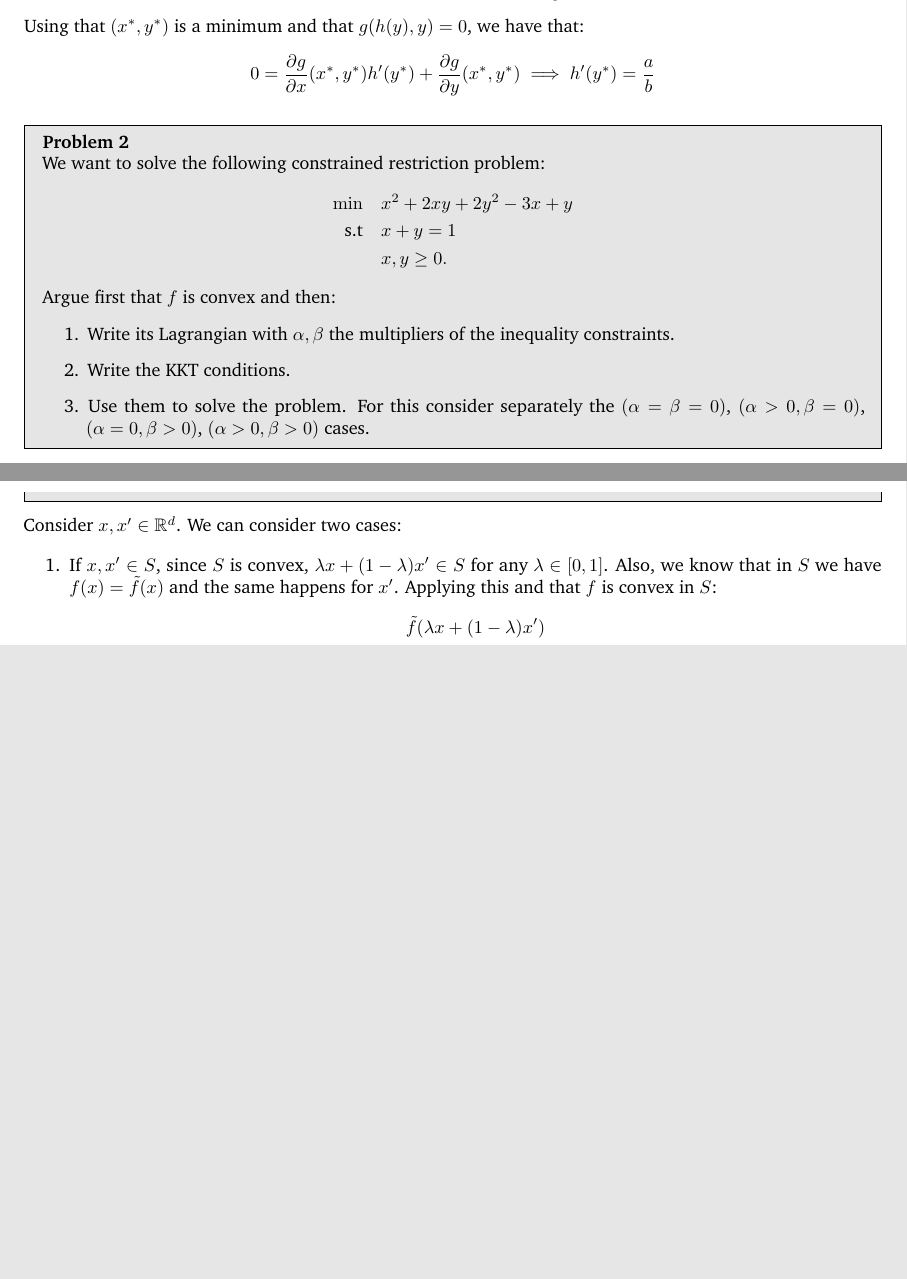
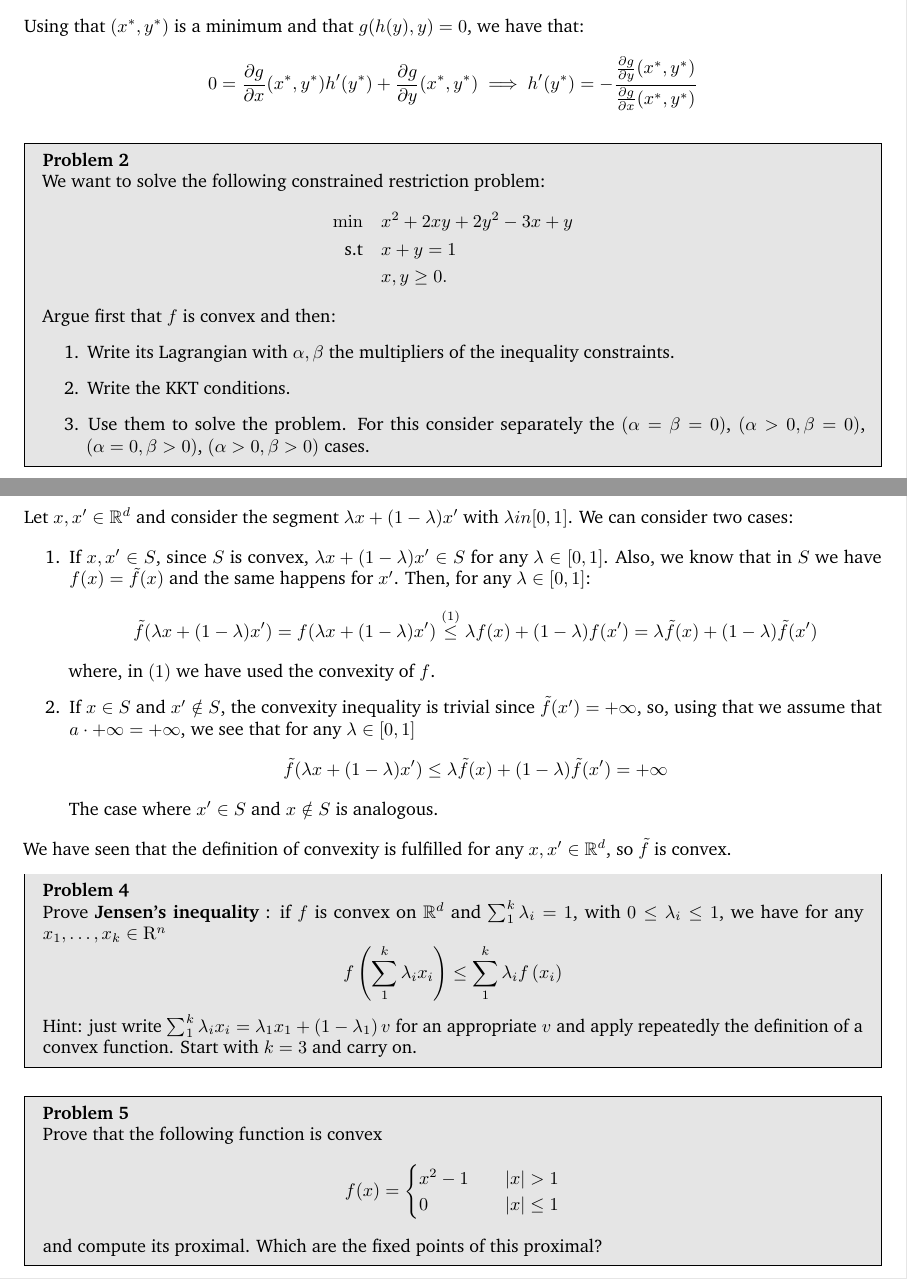
Before and after one commit to fjsaezm/mcd-opt, a LaTeX problem sheet (Examenes/part 2/javi/tkexam2.tex): two parts of pages 1 and 2 of 2 before the commit and two parts of pages 1 and 3 of 3 after it, joined at a grey line, cut so that both start at the same text, the shorter picture padded with empty space. Compiled offline with pdfLaTeX.

Commit message:
Advances exam

```diff
--- a/Examenes/part 2/javi/tkexam2.tex
+++ b/Examenes/part 2/javi/tkexam2.tex
@@ -144,7 +144,7 @@ Consider that \(y^*\) is a minimum with \(x^* = h(y^*)\). Then, we have:
 \]
 Using that \((x^*,y^*)\) is a minimum and that \(g(h(y),y) = 0\), we have that:
 \[
-0 = \frac{\partial g}{\partial x}(x^*, y^*)h'(y^*) + \frac{\partial g}{\partial y}(x^*, y^*) \implies h'(y^*) = \frac{a}{b}
+0 = \frac{\partial g}{\partial x}(x^*, y^*)h'(y^*) + \frac{\partial g}{\partial y}(x^*, y^*) \implies h'(y^*) = - \frac{\frac{\partial g}{\partial y}(x^{*},y^{*})}{\frac{\partial g}{\partial x}(x^{*},y^{*})}
 \]
 
 
@@ -176,13 +232,45 @@ f(x) & \text{ if } x \in S\\
 Show that \(\tilde f\) is a convex function on \(\R^d\). Assume that \(a+\infty = \infty\) and \(a\cdot \infty = \infty\) for \(a > 0\).
 \end{problem}
 
-Consider \(x,x' \in \R^d\). We can consider two cases:
+Let \(x,x' \in \R^d\) and consider the segment \(\lambda x + (1-\lambda)x'\) with \(\lambda in [0,1]\). We can consider two cases:
 
 \begin{enumerate}
-\item If \(x,x' \in S\), since \(S\) is convex, \(\lambda x + (1-\lambda)x' \in S\) for any \(\lambda \in [0,1]\). Also, we know that in \(S\) we have \(f(x) = \tilde f(x)\) and the same happens for \(x'\). Applying this and that \(f\) is convex in \(S\):
-\[
-\tilde f(\lambda x + (1-\lambda)x')
-\]
+\item If \(x,x' \in S\), since \(S\) is convex, \(\lambda x + (1-\lambda)x' \in S\) for any \(\lambda \in [0,1]\). Also, we know that in \(S\) we have \(f(x) = \tilde f(x)\) and the same happens for \(x'\). Then, for any \(\lambda \in [0,1]\):
+\begin{align*}
+  \tilde f(\lambda x + (1-\lambda)x') & = f(\lambda x + (1-\lambda)x') \stackrel{(1)}{\leq}\lambda f(x) + (1-\lambda )f(x') = \lambda \tilde f(x) + (1-\lambda) \tilde f(x')
+\end{align*}
+        where, in \((1)\) we have used the convexity of \(f\).
+
+  \item If \(x \in S\) and \(x' \notin S\), the convexity inequality is trivial since \(\tilde f(x') = +\infty\), so, using that we assume that \(a \cdot +\infty = +\infty\), we see that for any \(\lambda \in [0,1]\)
+        \[
+        \tilde f ( \lambda x + (1-\lambda)x' ) \leq \lambda \tilde f(x) + (1-\lambda) \tilde f(x') = + \infty
+        \]
+  The case where \(x' \in S\) and \(x \notin S\) is analogous.
 \end{enumerate}
 
+We have seen that the definition of convexity is fulfilled for any \(x,x' \in \R^{d}\), so \(\tilde f\) is convex.
+
+
+
+\begin{problem}{4}
+  Prove \textbf{Jensen's inequality} : if \(f\) is convex on \(\R^{d}\) and \(\sum_{1}^{k} \lambda_{i}=1\), with \(0 \leq \lambda_{i} \leq 1\), we have for any \(x_{1}, \ldots, x_{k} \in \mathrm{R}^{n}\)
+    \[
+        f\left(\sum_{1}^{k} \lambda_{i} x_{i}\right) \leq \sum_{1}^{k} \lambda_{i} f\left(x_{i}\right)
+    \]
+    Hint: just write \(\sum_{1}^{k} \lambda_{i} x_{i}=\lambda_{1} x_{1}+\left(1-\lambda_{1}\right)v\)  for an appropriate \(v\) and apply repeatedly the definition of a convex function. Start with \(k=3\) and carry on.
+\end{problem}
+
+\begin{problem}{5}
+    Prove that the following function is convex
+    \[
+    f(x) =
+    \begin{cases}
+        x^{2}-1 \quad & |x|>1 \\
+        0  \quad & |x| \leq 1
+    \end{cases}
+    \]
+    and compute its proximal. Which are the fixed points of this proximal?
+\end{problem}
+
+
 \end{document}
```
Also changed, not shown: Examenes/part 2/javi/tkexam2.pdf, Examenes/part 2/javi/tkexam2.tex (58 more changed lines).
